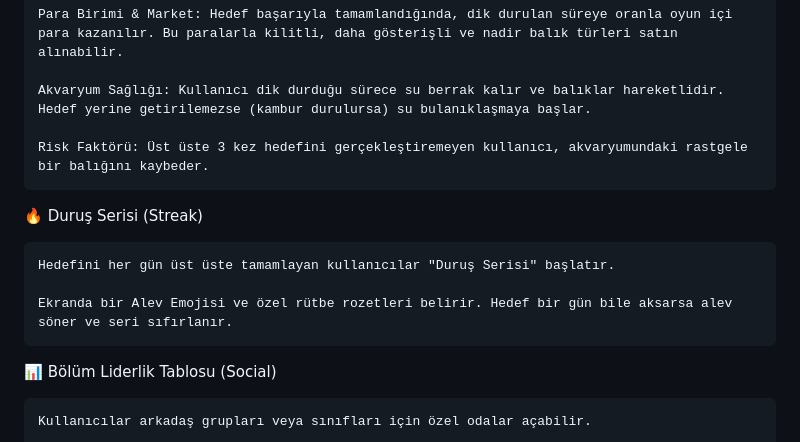
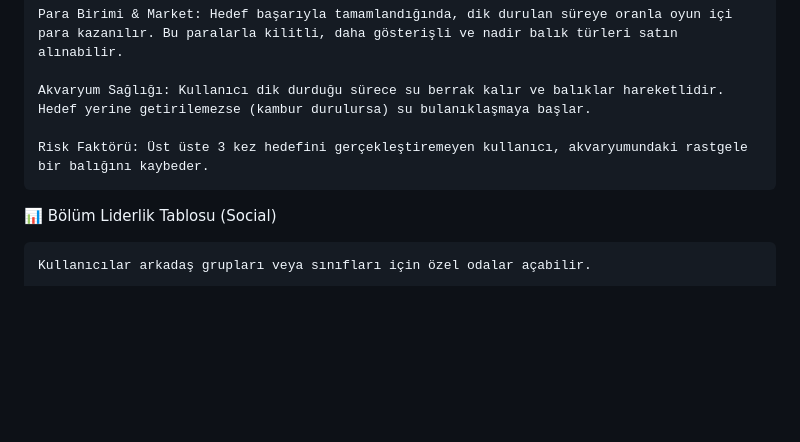
Before and after one commit to ceycnk/AquaPosture, a Markdown page: idea.md, the part around the change. Drawn GitHub-style; blank space fills up the shorter version.

```diff
--- a/idea.md
+++ b/idea.md
@@ -37,12 +37,6 @@ Yapay zeka bu projede "Gözlemci ve Hakem" rolündedir:
 
     Risk Faktörü: Üst üste 3 kez hedefini gerçekleştiremeyen kullanıcı, akvaryumundaki rastgele bir balığını kaybeder.
 
-🔥 Duruş Serisi (Streak)
-
-    Hedefini her gün üst üste tamamlayan kullanıcılar "Duruş Serisi" başlatır.
-
-    Ekranda bir Alev Emojisi ve özel rütbe rozetleri belirir. Hedef bir gün bile aksarsa alev söner ve seri sıfırlanır.
-
 📊 Bölüm Liderlik Tablosu (Social)
 
     Kullanıcılar arkadaş grupları veya sınıfları için özel odalar açabilir.
```
